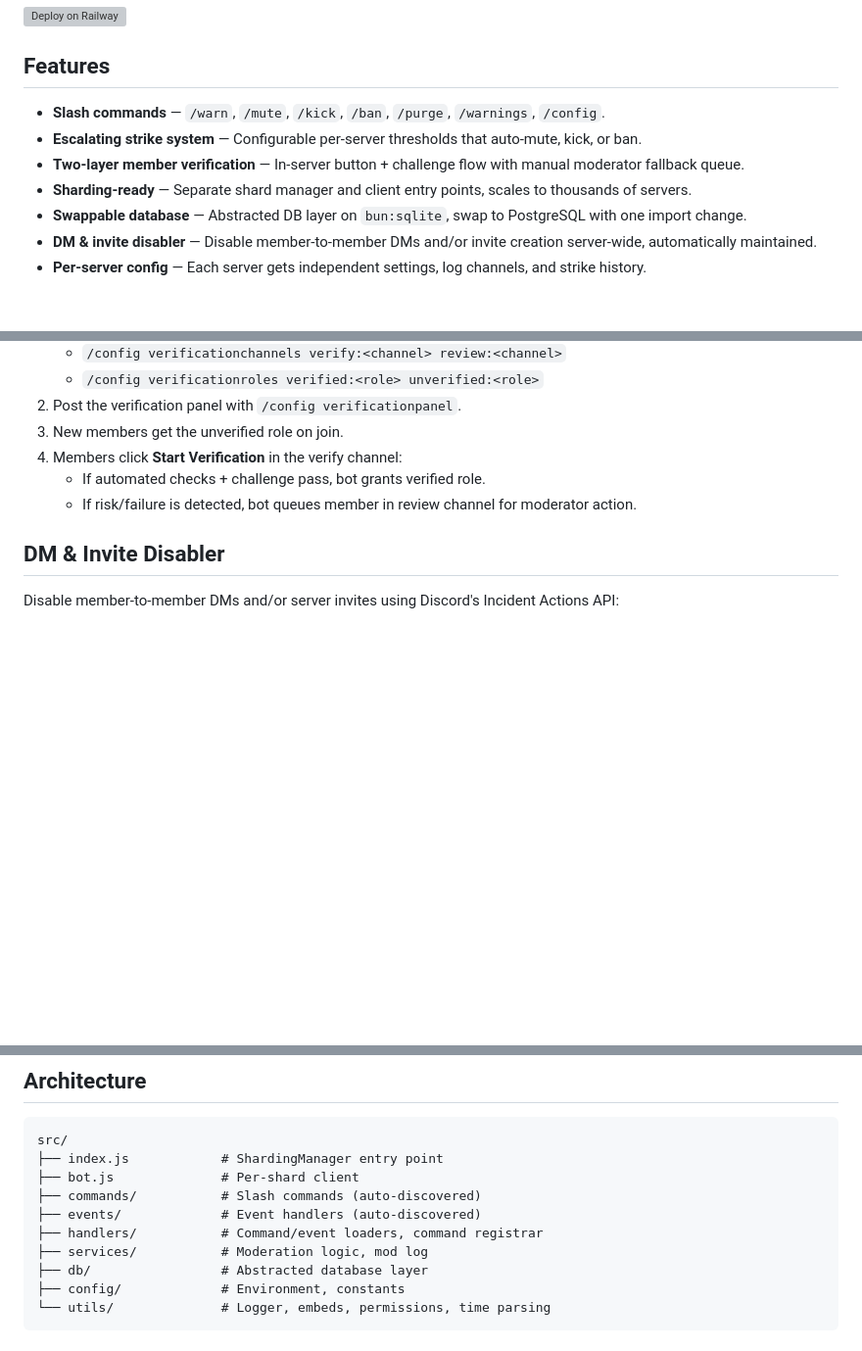
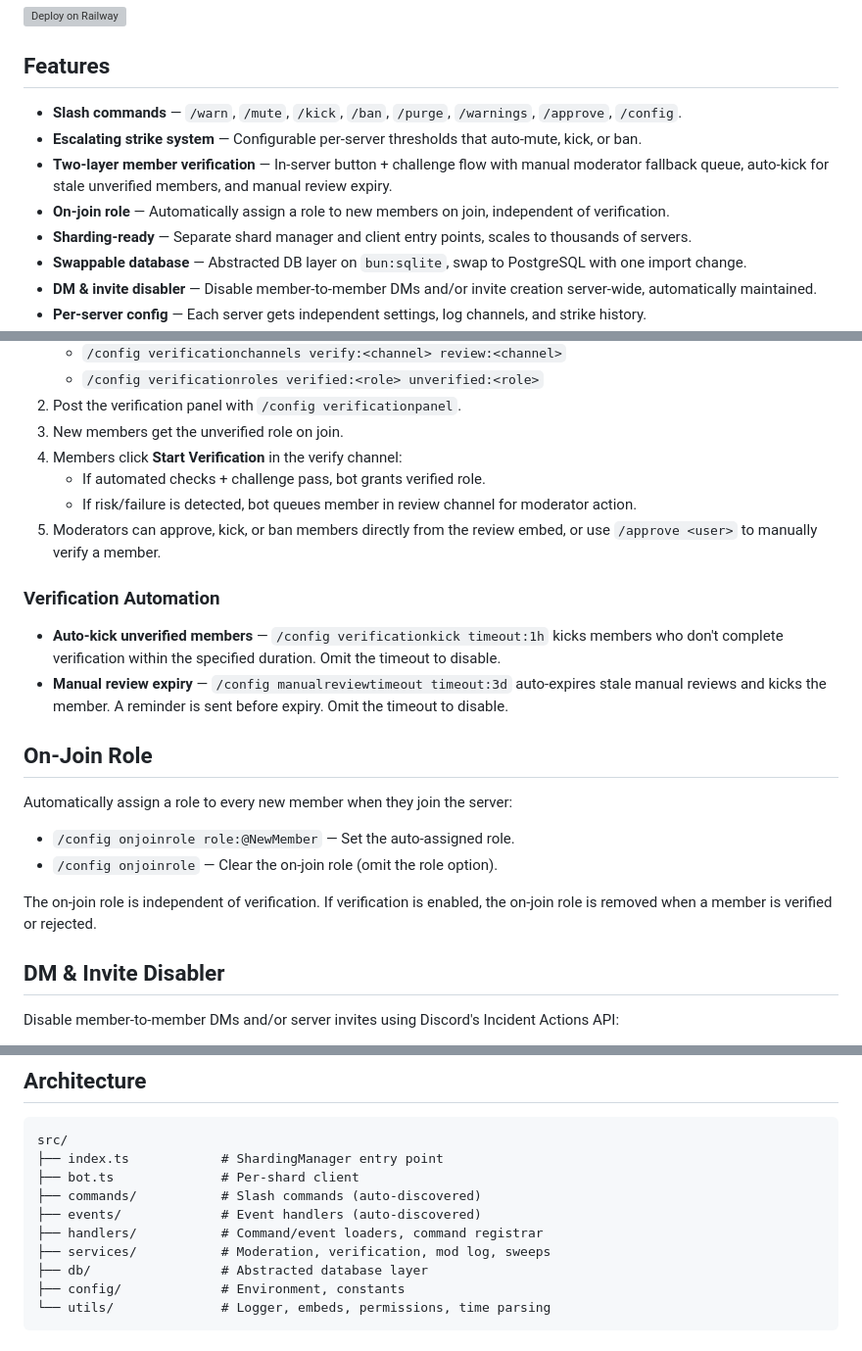
Before and after one commit to wgtechlabs/zentrynel, a Markdown page: README.md, 3 parts joined by grey strips. Shown at 98% size. Rendered like a GitHub page; blank space fills up the shorter version; grey boxes are pictures that could not be loaded.

Commit message:
📖 docs: update README with new features and command descriptions

````diff
--- a/README.md
+++ b/README.md
@@ -9,9 +9,10 @@ A sharding-ready Discord moderation bot with an escalating strike system, built
 
 ## Features
 
-- **Slash commands** — `/warn`, `/mute`, `/kick`, `/ban`, `/purge`, `/warnings`, `/config`.
+- **Slash commands** — `/warn`, `/mute`, `/kick`, `/ban`, `/purge`, `/warnings`, `/approve`, `/config`.
 - **Escalating strike system** — Configurable per-server thresholds that auto-mute, kick, or ban.
-- **Two-layer member verification** — In-server button + challenge flow with manual moderator fallback queue.
+- **Two-layer member verification** — In-server button + challenge flow with manual moderator fallback queue, auto-kick for stale unverified members, and manual review expiry.
+- **On-join role** — Automatically assign a role to new members on join, independent of verification.
 - **Sharding-ready** — Separate shard manager and client entry points, scales to thousands of servers.
 - **Swappable database** — Abstracted DB layer on `bun:sqlite`, swap to PostgreSQL with one import change.
 - **DM & invite disabler** — Disable member-to-member DMs and/or invite creation server-wide, automatically maintained.
@@ -99,6 +104,21 @@ Verification is fully in-server (no DMs):
 4. Members click **Start Verification** in the verify channel:
    - If automated checks + challenge pass, bot grants verified role.
    - If risk/failure is detected, bot queues member in review channel for moderator action.
+5. Moderators can approve, kick, or ban members directly from the review embed, or use `/approve <user>` to manually verify a member.
+
+### Verification Automation
+
+- **Auto-kick unverified members** — `/config verificationkick timeout:1h` kicks members who don't complete verification within the specified duration. Omit the timeout to disable.
+- **Manual review expiry** — `/config manualreviewtimeout timeout:3d` auto-expires stale manual reviews and kicks the member. A reminder is sent before expiry. Omit the timeout to disable.
+
+## On-Join Role
+
+Automatically assign a role to every new member when they join the server:
+
+- `/config onjoinrole role:@NewMember` — Set the auto-assigned role.
+- `/config onjoinrole` — Clear the on-join role (omit the role option).
+
+The on-join role is independent of verification. If verification is enabled, the on-join role is removed when a member is verified or rejected.
 
 ## DM & Invite Disabler
 
@@ -116,12 +136,12 @@ Discord limits the disable window to 24 hours. The bot automatically re-extends
 
 ```
 src/
-├── index.js            # ShardingManager entry point
-├── bot.js              # Per-shard client
+├── index.ts            # ShardingManager entry point
+├── bot.ts              # Per-shard client
 ├── commands/           # Slash commands (auto-discovered)
 ├── events/             # Event handlers (auto-discovered)
 ├── handlers/           # Command/event loaders, command registrar
-├── services/           # Moderation logic, mod log
+├── services/           # Moderation, verification, mod log, sweeps
 ├── db/                 # Abstracted database layer
 ├── config/             # Environment, constants
 └── utils/              # Logger, embeds, permissions, time parsing
````
Also changed, not shown: other parts of README.md (+4 -0 lines).
